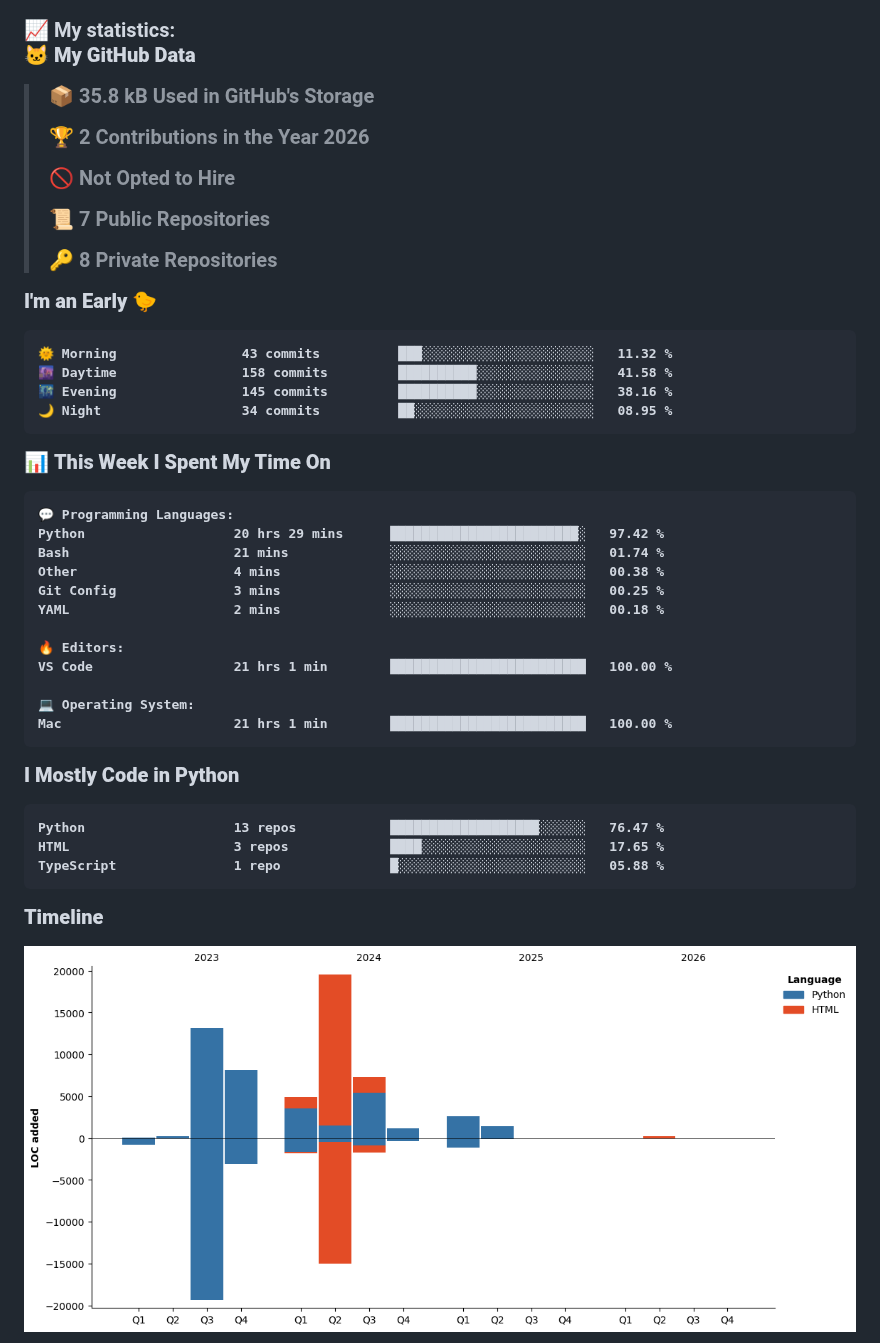
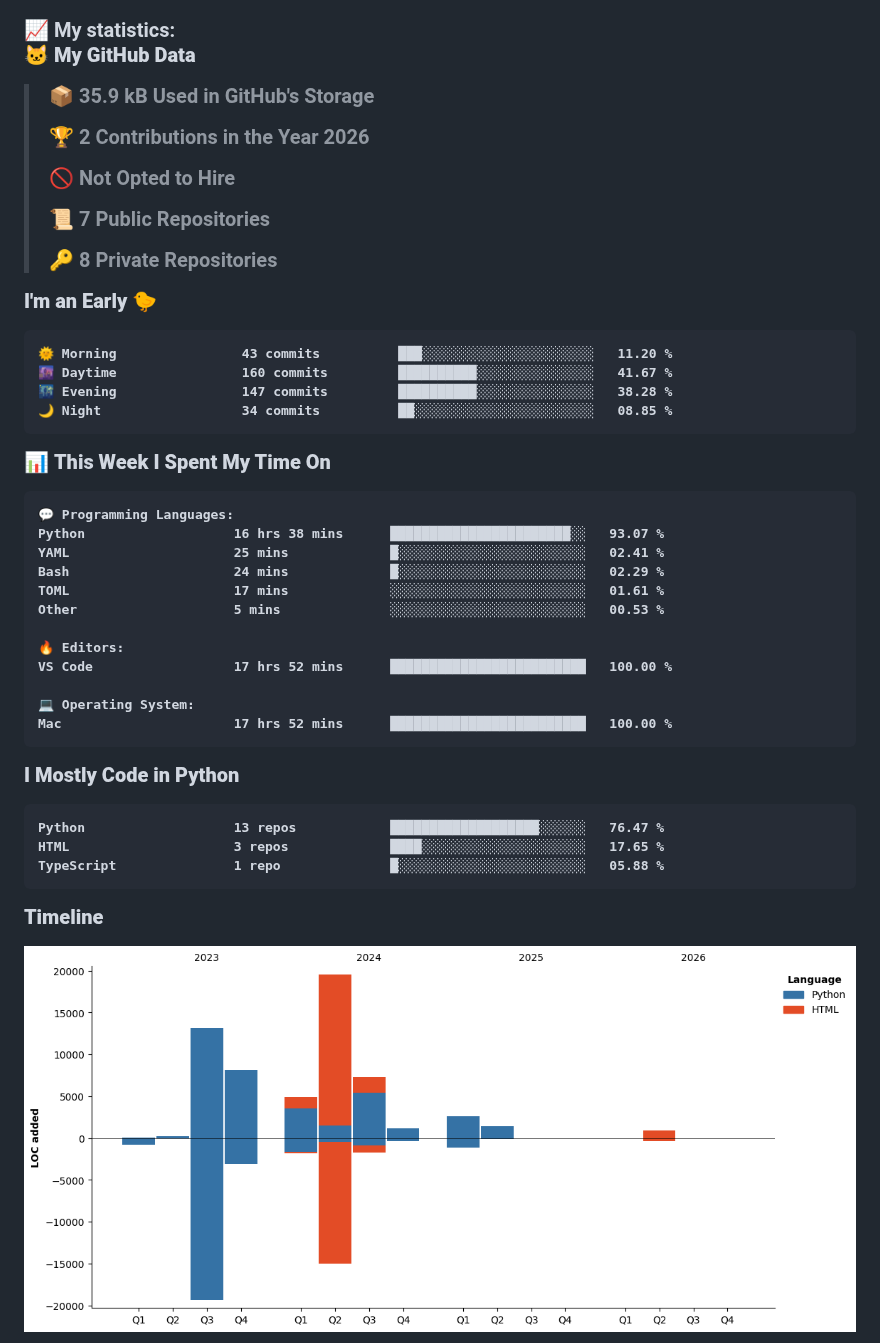
Before and after one commit to KittyByte/KittyByte, a Markdown page: README.md, the part around one of its changes. Drawn GitHub-style; pictures changed too: assets/bar_graph.png.

Commit message:
Updated with Dev Metrics

````diff
--- a/README.md
+++ b/README.md
@@ -8,7 +8,7 @@
 <!--START_SECTION:waka-->
 **🐱 My GitHub Data**
 
-> 📦 35.8 kB Used in GitHub's Storage
+> 📦 35.9 kB Used in GitHub's Storage
  >
 > 🏆 2 Contributions in the Year 2026
  >
@@ -21,10 +21,10 @@
 **I'm an Early 🐤**
 
 ```text
-🌞 Morning                43 commits          ███░░░░░░░░░░░░░░░░░░░░░░   11.32 %
-🌆 Daytime                158 commits         ██████████░░░░░░░░░░░░░░░   41.58 %
-🌃 Evening                145 commits         ██████████░░░░░░░░░░░░░░░   38.16 %
-🌙 Night                  34 commits          ██░░░░░░░░░░░░░░░░░░░░░░░   08.95 %
+🌞 Morning                43 commits          ███░░░░░░░░░░░░░░░░░░░░░░   11.20 %
+🌆 Daytime                160 commits         ██████████░░░░░░░░░░░░░░░   41.67 %
+🌃 Evening                147 commits         ██████████░░░░░░░░░░░░░░░   38.28 %
+🌙 Night                  34 commits          ██░░░░░░░░░░░░░░░░░░░░░░░   08.85 %
 ```
 
 
@@ -32,17 +32,17 @@
 
 ```text
 💬 Programming Languages:
-Python                   20 hrs 29 mins      ████████████████████████░   97.42 %
-Bash                     21 mins             ░░░░░░░░░░░░░░░░░░░░░░░░░   01.74 %
-Other                    4 mins              ░░░░░░░░░░░░░░░░░░░░░░░░░   00.38 %
-Git Config               3 mins              ░░░░░░░░░░░░░░░░░░░░░░░░░   00.25 %
-YAML                     2 mins              ░░░░░░░░░░░░░░░░░░░░░░░░░   00.18 %
+Python                   16 hrs 38 mins      ███████████████████████░░   93.07 %
+YAML                     25 mins             █░░░░░░░░░░░░░░░░░░░░░░░░   02.41 %
+Bash                     24 mins             █░░░░░░░░░░░░░░░░░░░░░░░░   02.29 %
+TOML                     17 mins             ░░░░░░░░░░░░░░░░░░░░░░░░░   01.61 %
+Other                    5 mins              ░░░░░░░░░░░░░░░░░░░░░░░░░   00.53 %
 
 🔥 Editors:
-VS Code                  21 hrs 1 min        █████████████████████████   100.00 %
+VS Code                  17 hrs 52 mins      █████████████████████████   100.00 %
 
 💻 Operating System:
-Mac                      21 hrs 1 min        █████████████████████████   100.00 %
+Mac                      17 hrs 52 mins      █████████████████████████   100.00 %
 ```
 
 **I Mostly Code in Python**
````
Also changed, not shown: other parts of README.md (+1 -1 lines).
